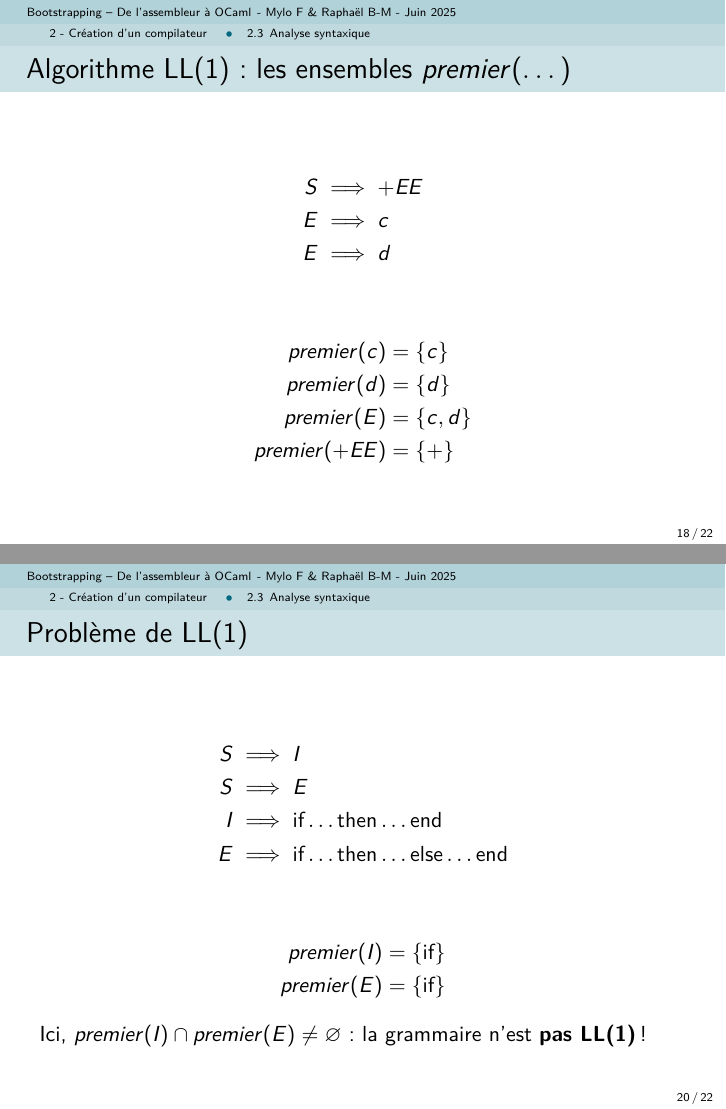
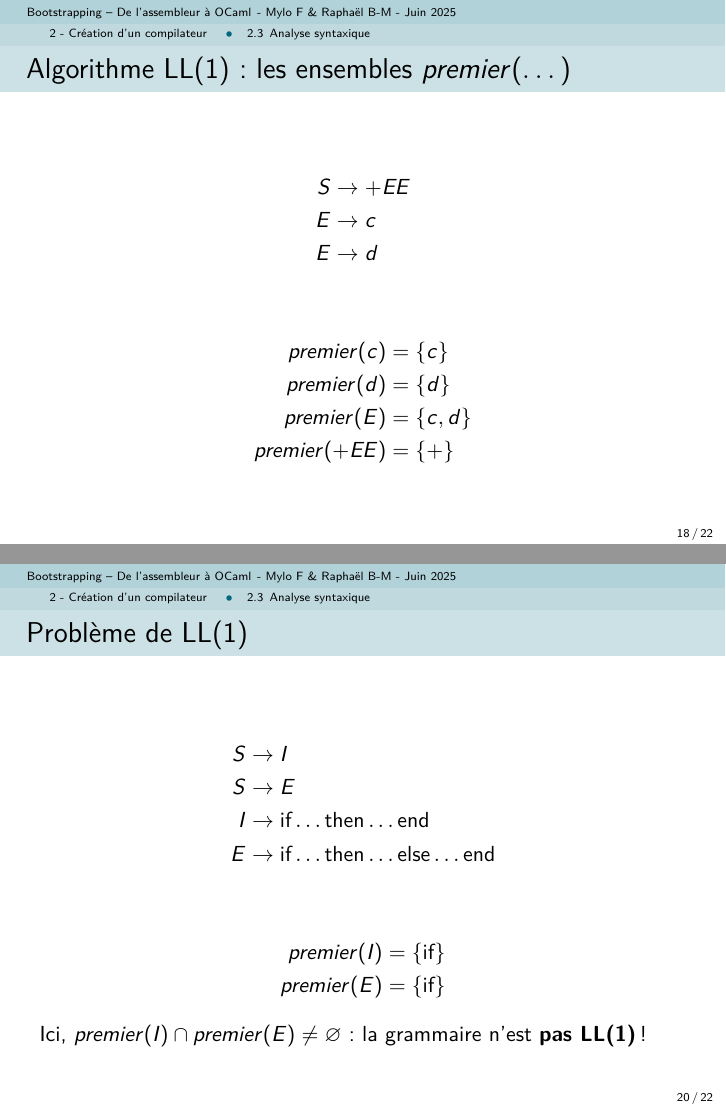
Before and after one commit to MP2I-Fermat/tipe-jd-abito, LaTeX slides (presentation/beamer_tipe.tex, which reads presentation/2_creation_compilateur/frames.tex): pages 56 and 60 of 65, joined at a grey line. Compiled offline with pdfLaTeX.

Commit message:
fix arrows in grammars

```diff
--- a/presentation/2_creation_compilateur/frames.tex
+++ b/presentation/2_creation_compilateur/frames.tex
@@ -357,9 +357,9 @@ int main() {
     \frametitle{Algorithme LL(1)~: les ensembles $premier(\dots)$}
 
     \begin{align*}
-        S & \implies +EE \\
-        E & \implies c   \\
-        E & \implies d
+        S & \to +EE \\
+        E & \to c   \\
+        E & \to d
     \end{align*}
 
     \pause
@@ -446,10 +446,10 @@ int main() {
     \frametitle{Problème de LL(1)}
 
     \begin{align*}
-        S & \implies I                                                              \\
-        S & \implies E                                                              \\
-        I & \implies \text{if} \dots \text{then} \dots \text{end}                   \\
-        E & \implies \text{if} \dots \text{then} \dots \text{else} \dots \text{end}
+        S & \to I                                                              \\
+        S & \to E                                                              \\
+        I & \to \text{if} \dots \text{then} \dots \text{end}                   \\
+        E & \to \text{if} \dots \text{then} \dots \text{else} \dots \text{end}
     \end{align*}
 
     \pause
```
